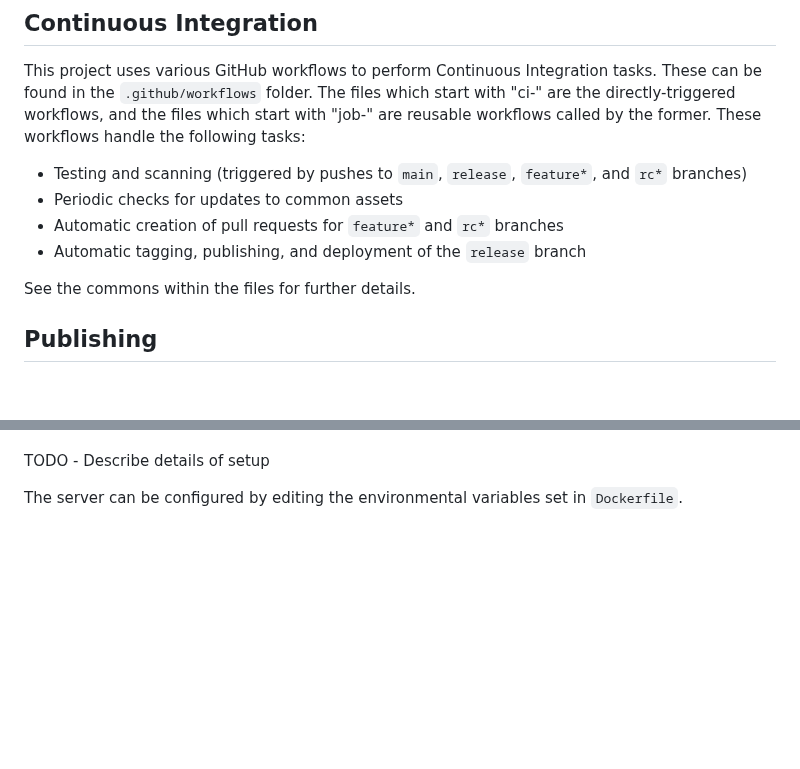
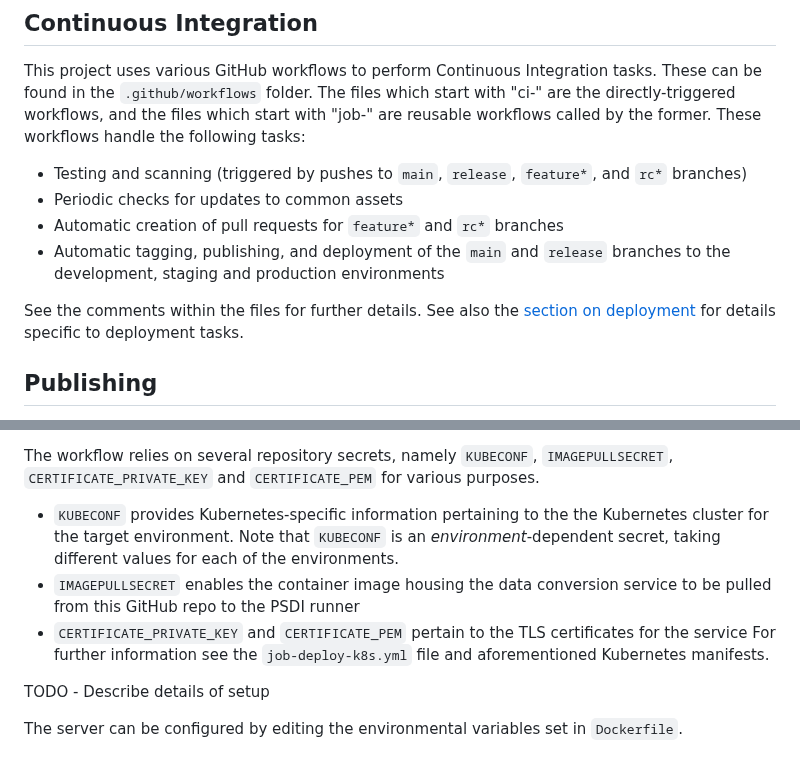
Before and after one commit to PSDI-UK/psdi-data-conversion, a Markdown page: CONTRIBUTING.md, 2 parts joined by grey strips. Rendered like a GitHub page; blank space fills up the shorter version.

Commit message:
Add information regarding deployment to CONTRIBUTING.md

```diff
--- a/CONTRIBUTING.md
+++ b/CONTRIBUTING.md
@@ -320,9 +320,9 @@ This project uses various GitHub workflows to perform Continuous Integration tas
 - Testing and scanning (triggered by pushes to `main`, `release`, `feature*`, and `rc*` branches)
 - Periodic checks for updates to common assets
 - Automatic creation of pull requests for `feature*` and `rc*` branches
-- Automatic tagging, publishing, and deployment of the `release` branch
+- Automatic tagging, publishing, and deployment of the `main` and `release` branches to the development, staging and production environments
 
-See the commons within the files for further details.
+See the comments within the files for further details. See also the [section on deployment](#deployment) for details specific to deployment tasks.
 
 ## Publishing
 
@@ -380,3 +432,12 @@ Deployment is handled by the `job-deploy-k8s.yml` reusable workflow, which is tr
+The workflow relies on several repository secrets, namely `KUBECONF`, `IMAGEPULLSECRET`, `CERTIFICATE_PRIVATE_KEY` and `CERTIFICATE_PEM` for
+various purposes.
+- `KUBECONF` provides Kubernetes-specific information pertaining to the the Kubernetes cluster for the target environment. Note that
+  `KUBECONF` is an _environment_-dependent secret, taking different values for each of the environments.
+- `IMAGEPULLSECRET` enables the container image housing the data conversion service to be pulled from this GitHub repo to the PSDI runner
+- `CERTIFICATE_PRIVATE_KEY` and `CERTIFICATE_PEM` pertain to the TLS certificates for the service
+For further information see the `job-deploy-k8s.yml` file and aforementioned Kubernetes manifests.
+
+
 
 TODO - Describe details of setup
 
```
Also changed, not shown: other parts of CONTRIBUTING.md (+53 -1 lines).
